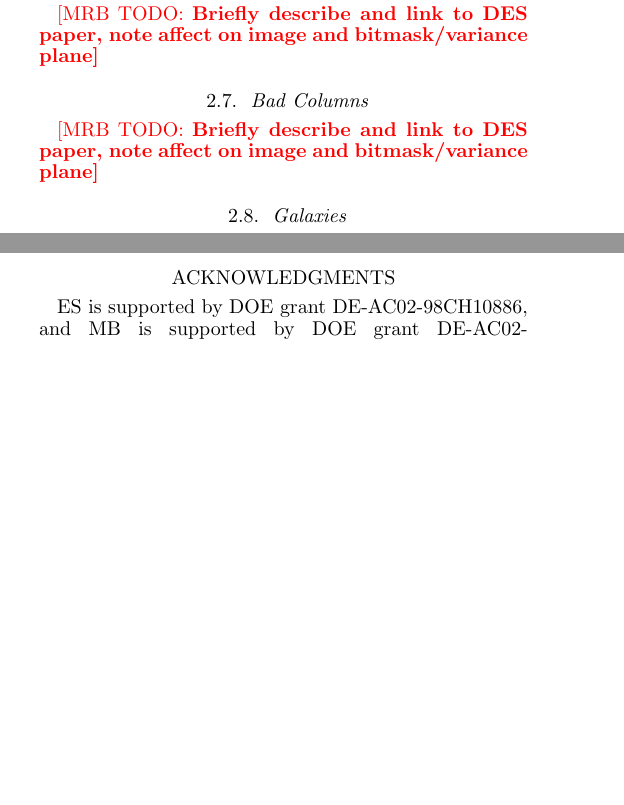
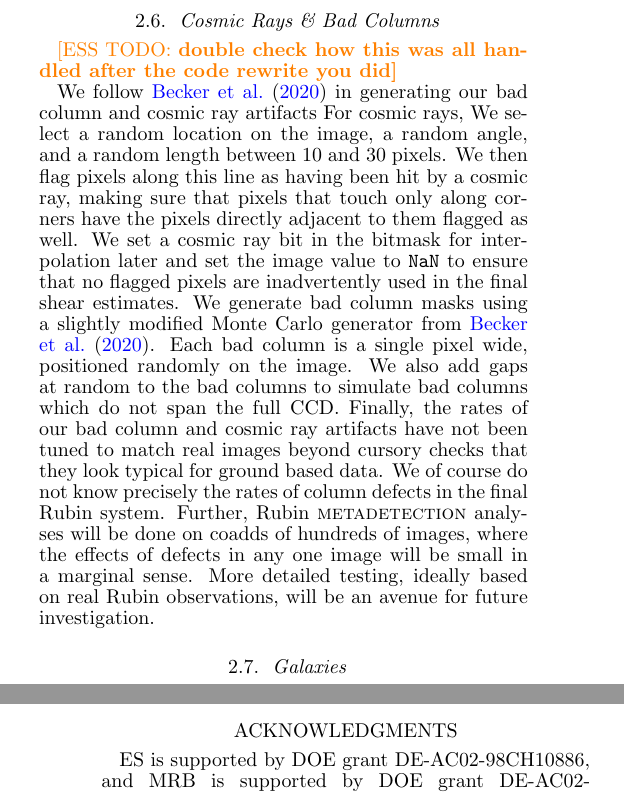
Before and after one commit to esheldon/mdetlsst, a LaTeX document (mdetlsst.tex): two parts of the columns of pages 2 and 6 of 7 before the commit and two parts of the columns of pages 2 and 7 of 7 after it, joined at a grey line, cut at the place of the change, the shorter picture padded with empty space. Compiled offline with pdfLaTeX.

Commit message:
finished rest of contributions

```diff
--- a/mdetlsst.tex
+++ b/mdetlsst.tex
@@ -275,15 +275,26 @@ The general logic is to set $h$ large enough that the variation across the egde
 than the variation given by the PSF profile, but not so large that area in the image is
 wasted. We set $h$ to \esstodo{pixels} and set $m$ to the radius of the star mask hole.
 
-\subsection{Cosmic Rays} \label{sec:sim:cosmics}
+\subsection{Cosmic Rays \& Bad Columns} \label{sec:sim:cosmics_badcols}
 
-\mrbtodo{Briefly describe and link to DES paper, note affect on image and
-bitmask/variance plane}
+\esstodo{double check how this was all handled after the code rewrite you did}
 
-\subsection{Bad Columns} \label{sec:sim:badcols}
-
-\mrbtodo{Briefly describe and link to DES paper, note affect on image and
-bitmask/variance plane}
+We follow \citet{BeckerMdetCoadd} in generating our bad column and cosmic ray artifacts
+For cosmic rays, We select a random location on the image, a random angle, and a random
+length between 10 and 30 pixels. We then flag pixels along this line as having been hit
+by a cosmic ray, making sure that pixels that touch only along corners have the pixels
+directly adjacent to them flagged as well. We set a cosmic ray bit in the bitmask for
+interpolation later and set the image value to \texttt{NaN} to ensure that no flagged
+pixels are inadvertently used in the final shear estimates. We generate bad column masks
+using a slightly modified Monte Carlo generator from \citet{BeckerMdetCoadd}. Each bad
+column is a single pixel wide, positioned randomly on the image. We also add gaps at
+random to the bad columns to simulate bad columns which do not span the full CCD.
+Finally, the rates of our bad column and cosmic ray artifacts have not been tuned to
+match real images beyond cursory checks that they look typical for ground based data. We of
+course do not know precisely the rates of column defects in the final Rubin system. Further,
+Rubin \mdet\ analyses will be done on coadds of hundreds of images, where the effects of
+defects in any one image will be small in a marginal sense. More detailed testing,
+ideally based on real Rubin observations, will be an avenue for future investigation.
 
 \subsection{Galaxies} \label{sec:sim:galaxies}
 
@@ -1069,8 +1080,8 @@ may be improvied with optimized weights.
 
 \section*{Acknowledgments}
 
-ES is supported by DOE grant DE-AC02-98CH10886, and MB is supported by DOE
-grant DE-AC02-06CH11357.  RA is supported by the US Department of Energy Cosmic
+ES is supported by DOE grant DE-AC02-98CH10886, and MRB is supported by DOE
+grant DE-AC02-06CH11357. RA is supported by the US Department of Energy Cosmic
 Frontier program, grant DE-SC0010118.  (TODO Mike's funding)
 
 We thank Javier Sanchez for providing the star and stellar density map for DC2,
```
Also changed, not shown: mdetlsst.tex (3 more changed lines).
